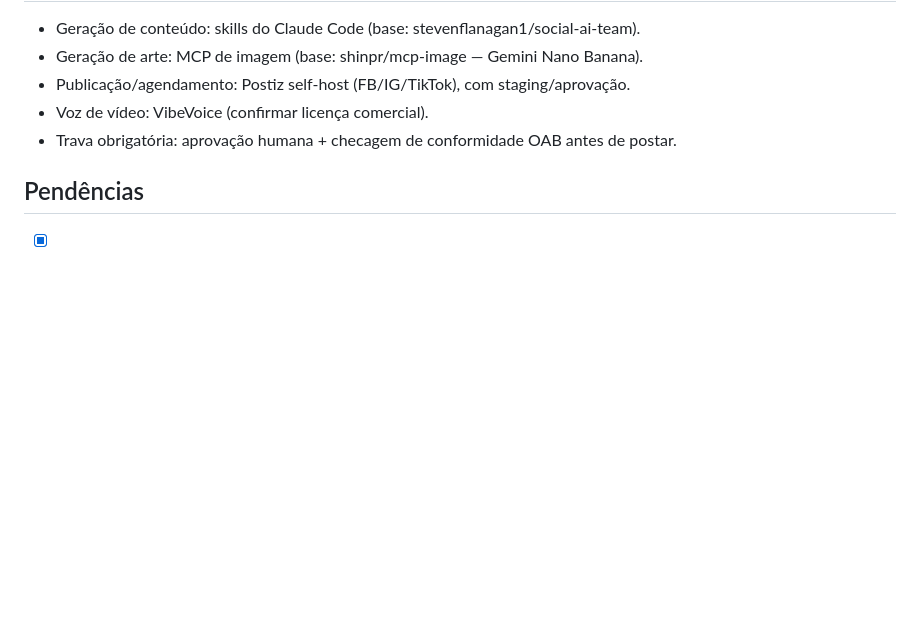
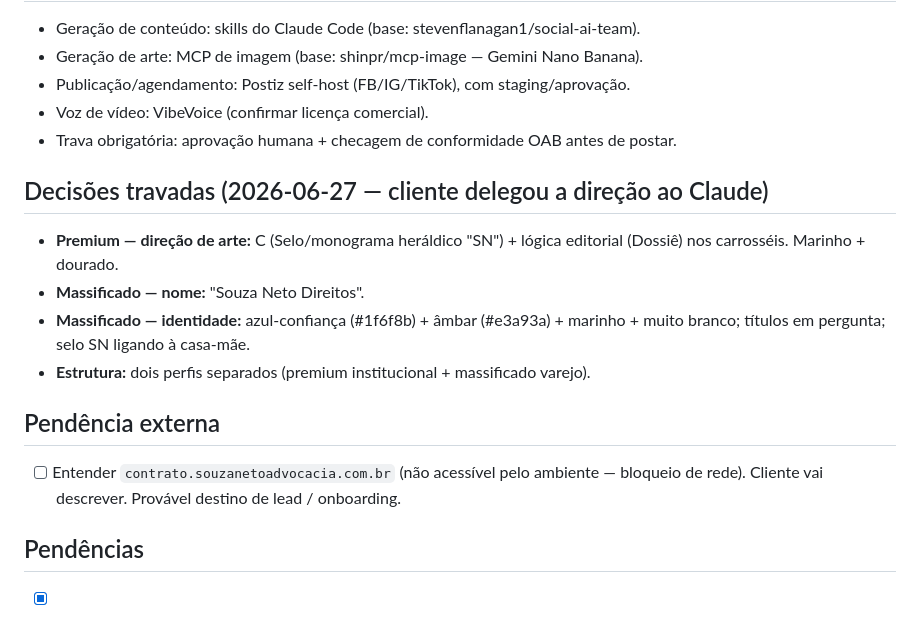
Before and after one commit to antoniobarbosaadv/souzaneto-site, a Markdown page: midias-sociais/NOTAS-PROJETO.md, the part around the change. Drawn GitHub-style; blank space fills up the shorter version.

Commit message:
Registra decisoes travadas de identidade e pendencia do subdominio contrato
Co-Authored-By: Claude Opus 4.8 <noreply@anthropic.com>
Claude-Session: https://claude.ai/code/session_01SA756o6rBaMHumbKSp6qRU

```diff
--- a/midias-sociais/NOTAS-PROJETO.md
+++ b/midias-sociais/NOTAS-PROJETO.md
@@ -58,6 +58,18 @@ antes de qualquer publicação.
 - Voz de vídeo: VibeVoice (confirmar licença comercial).
 - Trava obrigatória: aprovação humana + checagem de conformidade OAB antes de postar.
 
+## Decisões travadas (2026-06-27 — cliente delegou a direção ao Claude)
+- **Premium — direção de arte:** C (Selo/monograma heráldico "SN") + lógica editorial
+  (Dossiê) nos carrosséis. Marinho + dourado.
+- **Massificado — nome:** "Souza Neto Direitos".
+- **Massificado — identidade:** azul-confiança (#1f6f8b) + âmbar (#e3a93a) + marinho +
+  muito branco; títulos em pergunta; selo SN ligando à casa-mãe.
+- **Estrutura:** dois perfis separados (premium institucional + massificado varejo).
+
+## Pendência externa
+- [ ] Entender `contrato.souzanetoadvocacia.com.br` (não acessível pelo ambiente —
+  bloqueio de rede). Cliente vai descrever. Provável destino de lead / onboarding.
+
 ## Pendências
 - [x] Finalizar relatório de pesquisa → ver PESQUISA-FERRAMENTAS.md.
 - [ ] Confirmar dados do VibeVoice (repo oficial/mirror, licença, requisitos).
```
